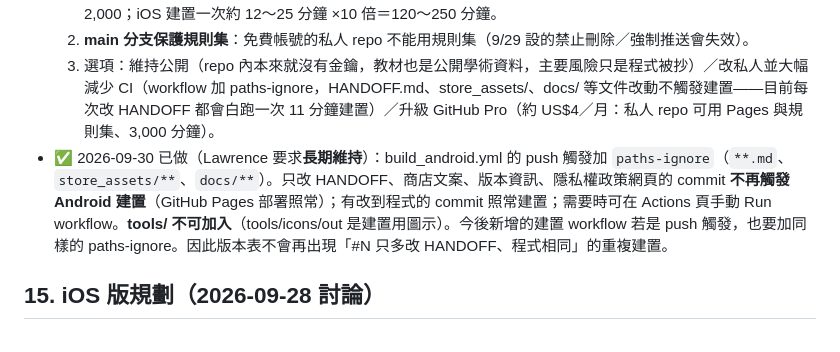
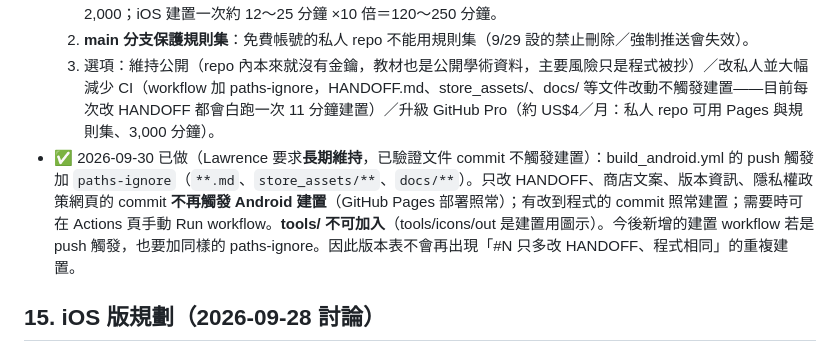
Before and after one commit to lawrence124875/english-learning-app, a Markdown page: HANDOFF.md, the part around the change. GitHub-like rendering.

Commit message:
HANDOFF：記錄 paths-ignore 驗證

```diff
--- a/HANDOFF.md
+++ b/HANDOFF.md
@@ -296,7 +296,7 @@ Lawrence 2026-09-24 決定以下全部在同一版完成。開新對話時他會
   1. **GitHub Actions 分鐘數**：公開 repo 免費不限；私人 repo 每月 2,000 分鐘，macOS 執行器按 10 倍計。實測 9/28～9/30 約兩天就跑了 48 次 Android 建置、共約 544 分鐘（平均 11 分鐘），照這個頻率一個月會遠超 2,000；iOS 建置一次約 12～25 分鐘 ×10 倍＝120～250 分鐘。
   2. **main 分支保護規則集**：免費帳號的私人 repo 不能用規則集（9/29 設的禁止刪除／強制推送會失效）。
   3. 選項：維持公開（repo 內本來就沒有金鑰，教材也是公開學術資料，主要風險只是程式被抄）／改私人並大幅減少 CI（workflow 加 paths-ignore，HANDOFF.md、store_assets/、docs/ 等文件改動不觸發建置——目前每次改 HANDOFF 都會白跑一次 11 分鐘建置）／升級 GitHub Pro（約 US$4／月：私人 repo 可用 Pages 與規則集、3,000 分鐘）。
-- ✅ 2026-09-30 已做（Lawrence 要求**長期維持**）：build_android.yml 的 push 觸發加 `paths-ignore`（`**.md`、`store_assets/**`、`docs/**`）。只改 HANDOFF、商店文案、版本資訊、隱私權政策網頁的 commit **不再觸發 Android 建置**（GitHub Pages 部署照常）；有改到程式的 commit 照常建置；需要時可在 Actions 頁手動 Run workflow。**tools/ 不可加入**（tools/icons/out 是建置用圖示）。今後新增的建置 workflow 若是 push 觸發，也要加同樣的 paths-ignore。因此版本表不會再出現「#N 只多改 HANDOFF、程式相同」的重複建置。
+- ✅ 2026-09-30 已做（Lawrence 要求**長期維持**，已驗證文件 commit 不觸發建置）：build_android.yml 的 push 觸發加 `paths-ignore`（`**.md`、`store_assets/**`、`docs/**`）。只改 HANDOFF、商店文案、版本資訊、隱私權政策網頁的 commit **不再觸發 Android 建置**（GitHub Pages 部署照常）；有改到程式的 commit 照常建置；需要時可在 Actions 頁手動 Run workflow。**tools/ 不可加入**（tools/icons/out 是建置用圖示）。今後新增的建置 workflow 若是 push 觸發，也要加同樣的 paths-ignore。因此版本表不會再出現「#N 只多改 HANDOFF、程式相同」的重複建置。
 
 ## 15. iOS 版規劃（2026-09-28 討論）
 
```
